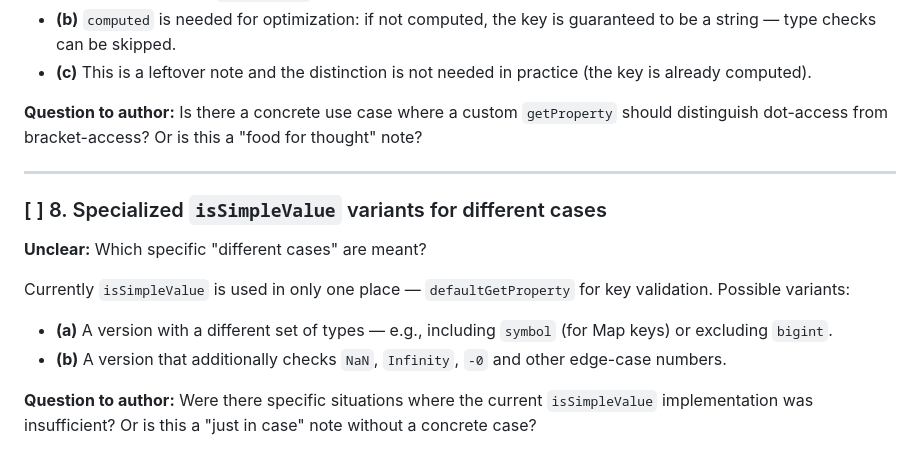
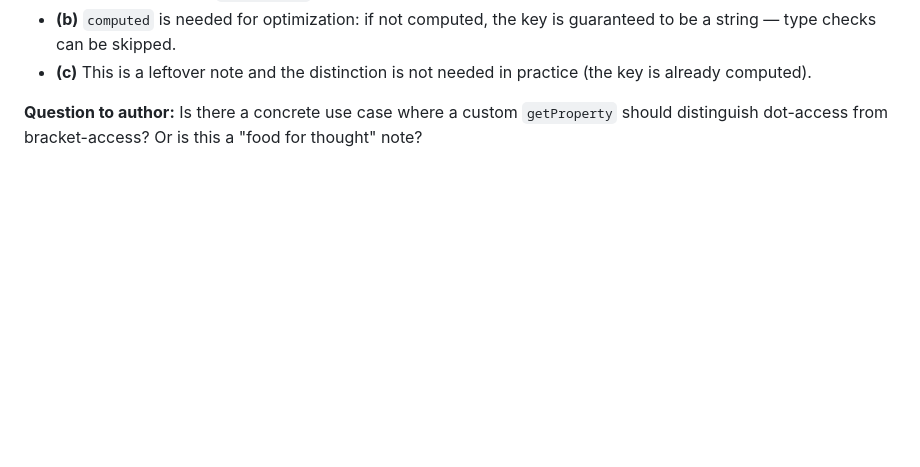
Before and after one commit to wmakeev/simplex, a Markdown page: REFACTORING.md, the part around the change. GitHub-like rendering; blank space fills up the shorter version.

Commit message:
chore: remove isSimpleValue variants TODO (not needed)
Co-Authored-By: Claude Opus 4.6 <noreply@anthropic.com>

```diff
--- a/REFACTORING.md
+++ b/REFACTORING.md
@@ -95,15 +95,3 @@ Possible interpretations:
 - **(c)** This is a leftover note and the distinction is not needed in practice (the key is already computed).
 
 **Question to author:** Is there a concrete use case where a custom `getProperty` should distinguish dot-access from bracket-access? Or is this a "food for thought" note?
-
----
-
-### [ ] 8. Specialized `isSimpleValue` variants for different cases
-
-**Unclear:** Which specific "different cases" are meant?
-
-Currently `isSimpleValue` is used in only one place — `defaultGetProperty` for key validation. Possible variants:
-- **(a)** A version with a different set of types — e.g., including `symbol` (for Map keys) or excluding `bigint`.
-- **(b)** A version that additionally checks `NaN`, `Infinity`, `-0` and other edge-case numbers.
-
-**Question to author:** Were there specific situations where the current `isSimpleValue` implementation was insufficient? Or is this a "just in case" note without a concrete case?
```
